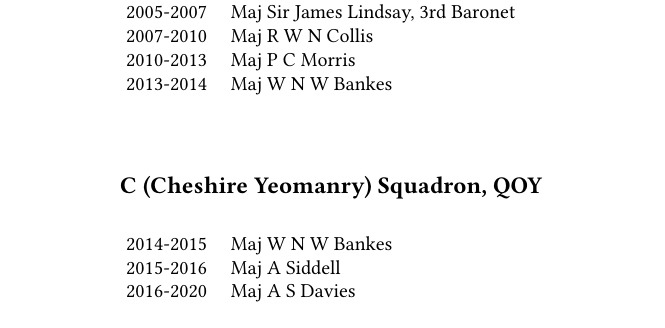
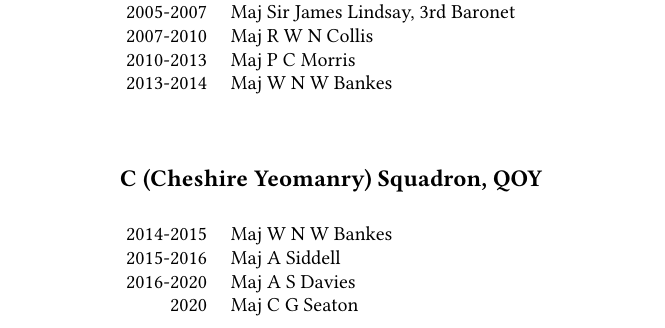
Before and after one commit to chrisseaton/yeomanry-handbook, a LaTeX book (cheshire-yeomanry-handbook/cheshire-yeomanry-handbook.tex, which reads cheshire-yeomanry-handbook/gazette.tex): part of page 12 of 61, cut so that both start at the same text. Compiled offline with pdfLaTeX.

Commit message:
Add myself

```diff
--- a/cheshire-yeomanry-handbook/gazette.tex
+++ b/cheshire-yeomanry-handbook/gazette.tex
@@ -133,6 +133,7 @@
   2014-2015 & Maj W N W Bankes \\
   2015-2016 & Maj A Siddell \\
   2016-2020 & Maj A S Davies \\
+  2020      & Maj C G Seaton \\
 \end{tabular}
 
 \vspace{20mm}
```
Also changed, not shown: notes/cheshire-yeomanry/comd.md (+1 -0 lines).
